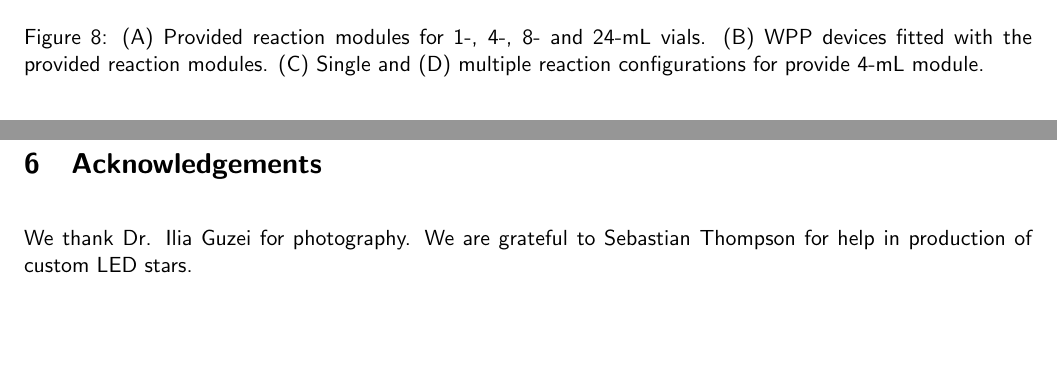
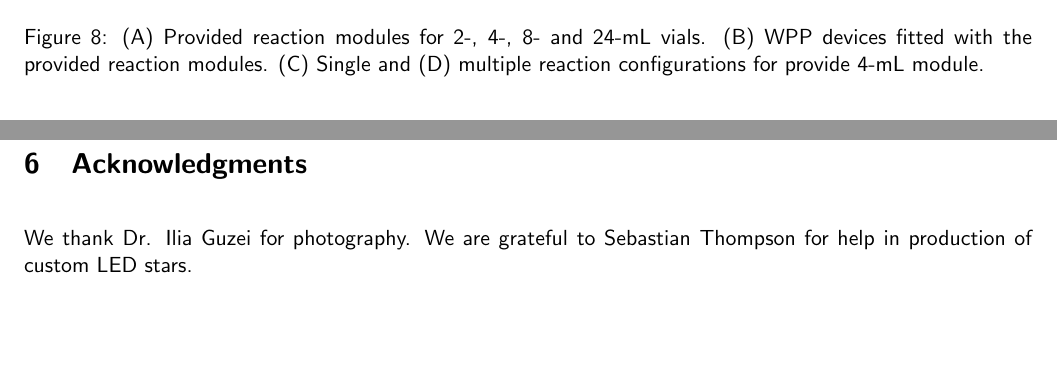
Before and after one commit to uw-madison-chem-shops/wisconsin-photoreactor, a LaTeX document (fabrication-and-operation-instructions/wpp-fabrication-operation.tex): two parts of pages 11 and 31 of 31, joined at a grey line, cut so that both start at the same text. Compiled offline with pdfLaTeX.

Commit message:
updated fab guide 1mL to 2mL

```diff
--- a/fabrication-and-operation-instructions/wpp-fabrication-operation.tex
+++ b/fabrication-and-operation-instructions/wpp-fabrication-operation.tex
@@ -216,7 +216,7 @@ Remember to use proper eye protection.
 
 \begin{figure}[H]
 	\includegraphics[width=\textwidth]{"./fig8.png"}
-	\caption{(A) Provided reaction modules for 1-, 4-, 8- and 24-mL vials. (B) WPP devices fitted with the provided reaction modules. (C) Single and (D) multiple reaction configurations for provide 4-mL module.}
+	\caption{(A) Provided reaction modules for 2-, 4-, 8- and 24-mL vials. (B) WPP devices fitted with the provided reaction modules. (C) Single and (D) multiple reaction configurations for provide 4-mL module.}
 \end{figure}
 
 A WPP reaction module consists of a reaction chamber and vessel holder.
@@ -594,7 +594,7 @@ WPP reactors utilize high-intensity light emitting diodes (LED) that can cause e
 Light-filtering safety glasses should be worn whenever a WPP apparatus photon source is powered.
 Care must be taken to use safety glasses protective against the specific emission wavelengths of the photon source.
 
-\section{Acknowledgements}
+\section{Acknowledgments}
 
 We thank Dr. Ilia Guzei for photography. We are grateful to Sebastian Thompson for help in production of custom LED stars.
 
```
Also changed, not shown: fabrication-and-operation-instructions/wpp-fabrication-operation.tex (2 more changed lines).
